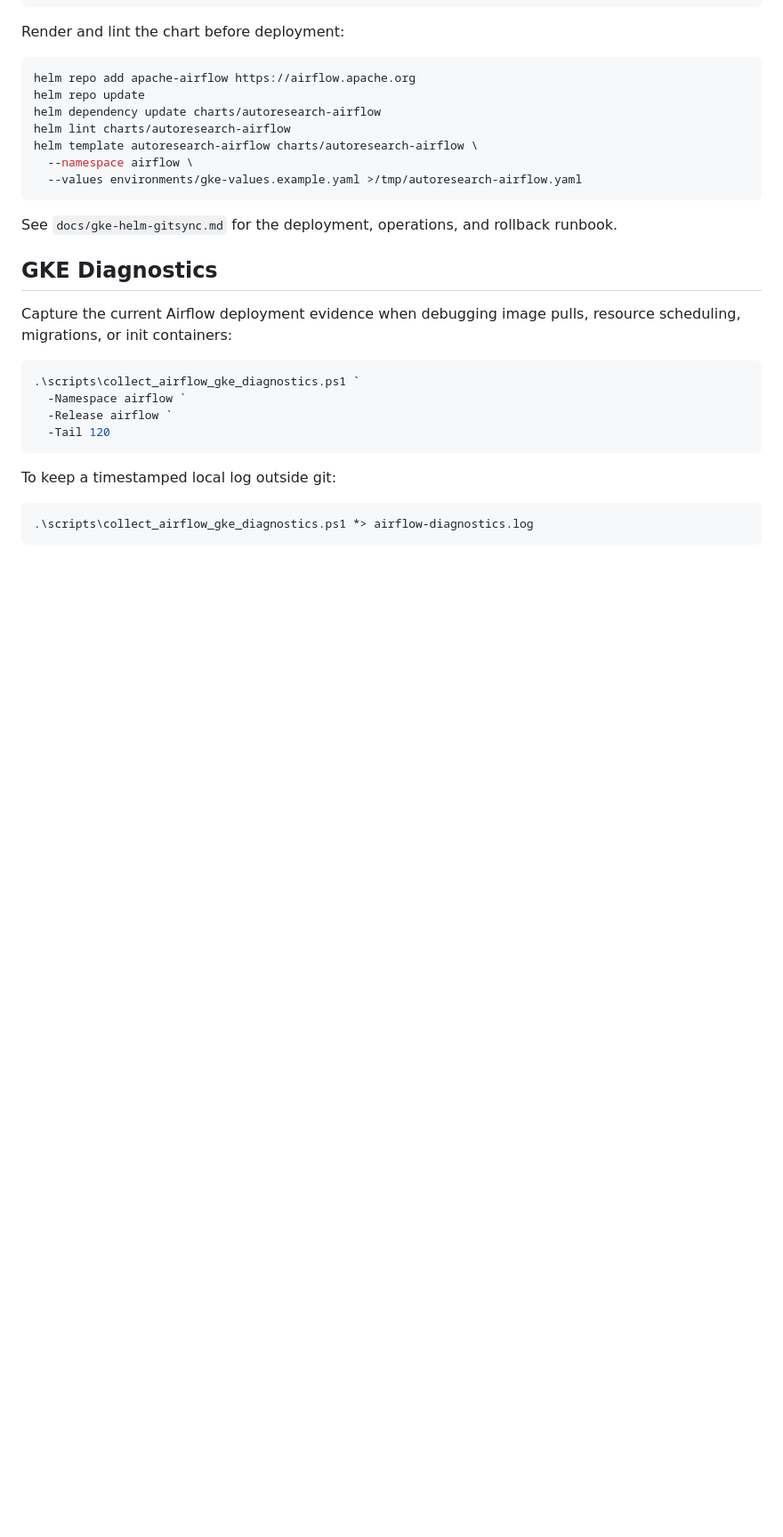
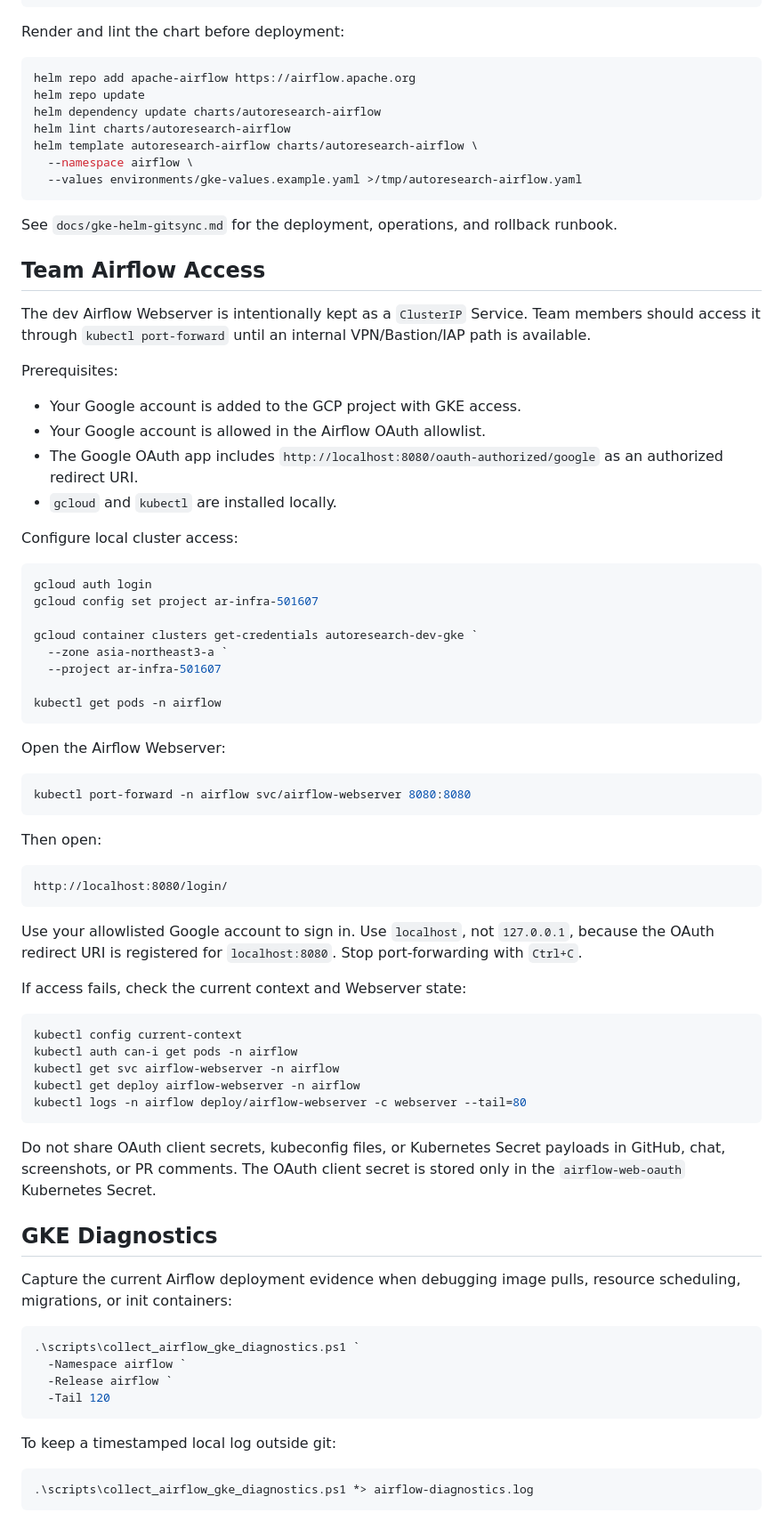
Before and after one commit to SKYAHO/Autoresearch-airflow, a Markdown page: README.md, the part around the change. Shown at 89% size. GitHub-like rendering; blank space fills up the shorter version.

Commit message:
docs: 팀 Airflow 접근 절차 추가

````diff
--- a/README.md
+++ b/README.md
@@ -115,6 +115,63 @@ helm template autoresearch-airflow charts/autoresearch-airflow \
 See `docs/gke-helm-gitsync.md` for the deployment, operations, and rollback
 runbook.
 
+## Team Airflow Access
+
+The dev Airflow Webserver is intentionally kept as a `ClusterIP` Service. Team
+members should access it through `kubectl port-forward` until an internal
+VPN/Bastion/IAP path is available.
+
+Prerequisites:
+
+- Your Google account is added to the GCP project with GKE access.
+- Your Google account is allowed in the Airflow OAuth allowlist.
+- The Google OAuth app includes `http://localhost:8080/oauth-authorized/google`
+  as an authorized redirect URI.
+- `gcloud` and `kubectl` are installed locally.
+
+Configure local cluster access:
+
+```powershell
+gcloud auth login
+gcloud config set project ar-infra-501607
+
+gcloud container clusters get-credentials autoresearch-dev-gke `
+  --zone asia-northeast3-a `
+  --project ar-infra-501607
+
+kubectl get pods -n airflow
+```
+
+Open the Airflow Webserver:
+
+```powershell
+kubectl port-forward -n airflow svc/airflow-webserver 8080:8080
+```
+
+Then open:
+
+```text
+http://localhost:8080/login/
+```
+
+Use your allowlisted Google account to sign in. Use `localhost`, not
+`127.0.0.1`, because the OAuth redirect URI is registered for
+`localhost:8080`. Stop port-forwarding with `Ctrl+C`.
+
+If access fails, check the current context and Webserver state:
+
+```powershell
+kubectl config current-context
+kubectl auth can-i get pods -n airflow
+kubectl get svc airflow-webserver -n airflow
+kubectl get deploy airflow-webserver -n airflow
+kubectl logs -n airflow deploy/airflow-webserver -c webserver --tail=80
+```
+
+Do not share OAuth client secrets, kubeconfig files, or Kubernetes Secret
+payloads in GitHub, chat, screenshots, or PR comments. The OAuth client secret
+is stored only in the `airflow-web-oauth` Kubernetes Secret.
+
 ## GKE Diagnostics
 
 Capture the current Airflow deployment evidence when debugging image pulls,
````
